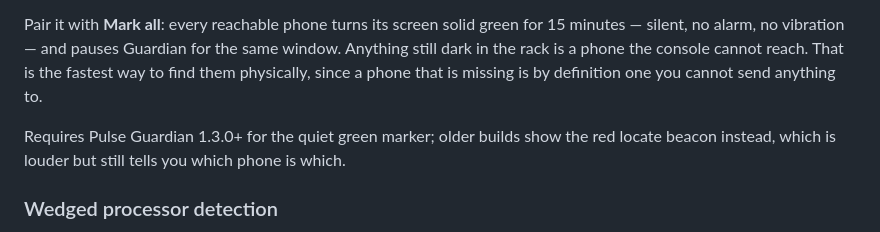
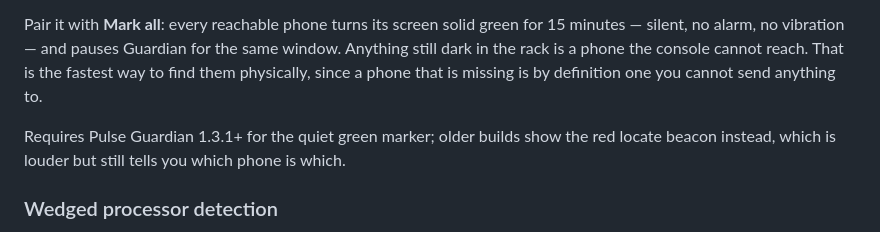
Before and after one commit to smw006007/pulse-console, a Markdown page: README.md, the part around the change. Drawn GitHub-style.

Commit message:
Point the quiet-marker note at Guardian 1.3.1
1.3.0 was pulled before anyone downloaded it; the marker plus the CGNAT address fix both ship in 1.3.1.

```diff
--- a/README.md
+++ b/README.md
@@ -133,7 +133,7 @@ silent, no alarm, no vibration — and pauses Guardian for the same window. Anyt
 rack is a phone the console cannot reach. That is the fastest way to find them physically, since a
 phone that is missing is by definition one you cannot send anything to.
 
-Requires Pulse Guardian 1.3.0+ for the quiet green marker; older builds show the red locate beacon
+Requires Pulse Guardian 1.3.1+ for the quiet green marker; older builds show the red locate beacon
 instead, which is louder but still tells you which phone is which.
 
 ### Wedged processor detection
```
